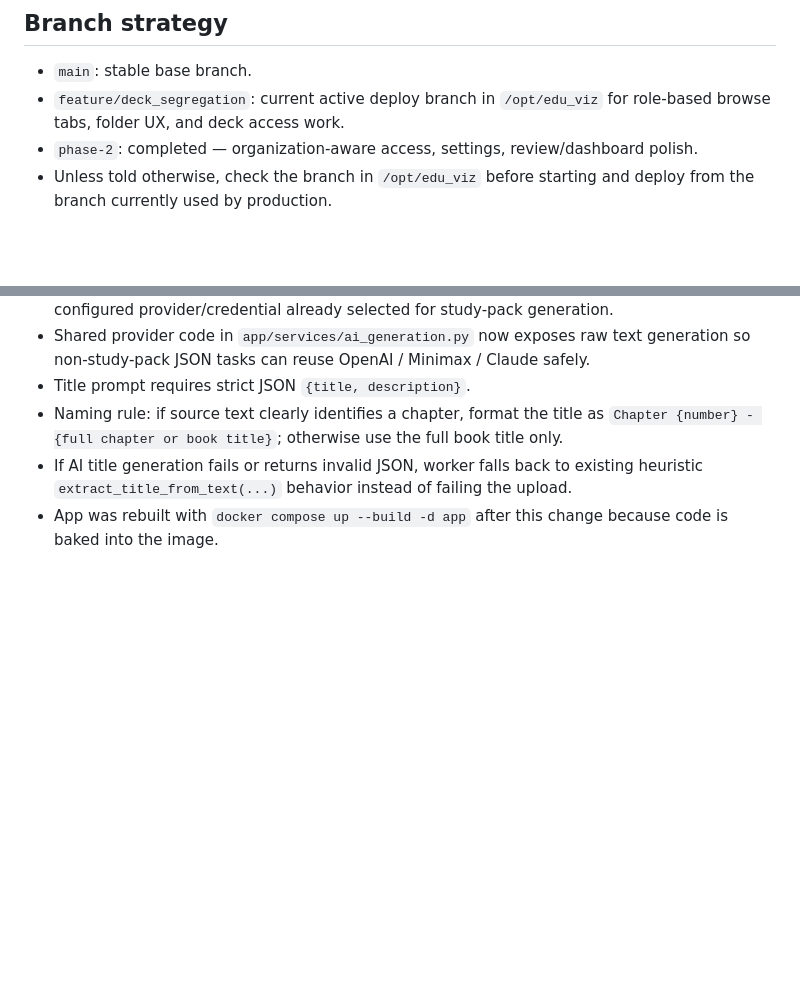
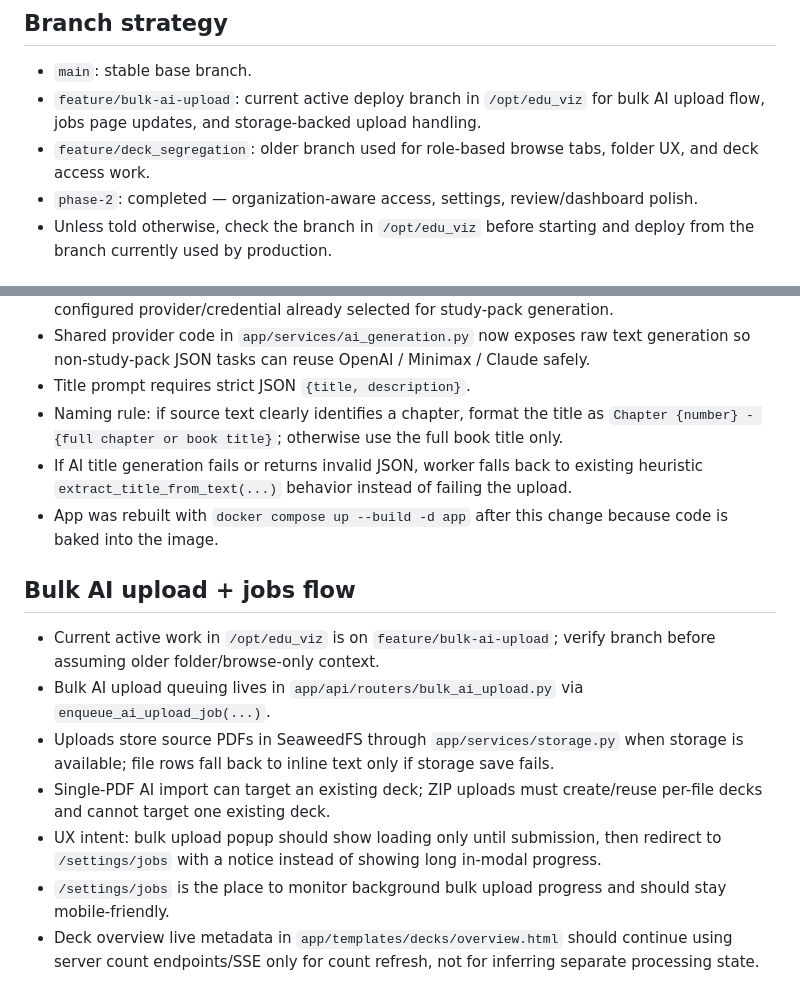
Before and after one commit to skvsree/edu_viz, a Markdown page: AGENTS.md, 2 parts joined by grey strips. Rendered like a GitHub page; blank space fills up the shorter version.

Commit message:
docs(agents): refresh branch and bulk upload guidance

```diff
--- a/AGENTS.md
+++ b/AGENTS.md
@@ -7,7 +7,8 @@
 
 ## Branch strategy
 - `main`: stable base branch.
-- `feature/deck_segregation`: current active deploy branch in `/opt/edu_viz` for role-based browse tabs, folder UX, and deck access work.
+- `feature/bulk-ai-upload`: current active deploy branch in `/opt/edu_viz` for bulk AI upload flow, jobs page updates, and storage-backed upload handling.
+- `feature/deck_segregation`: older branch used for role-based browse tabs, folder UX, and deck access work.
 - `phase-2`: completed — organization-aware access, settings, review/dashboard polish.
 - Unless told otherwise, check the branch in `/opt/edu_viz` before starting and deploy from the branch currently used by production.
 
@@ -114,3 +115,13 @@
 - Naming rule: if source text clearly identifies a chapter, format the title as `Chapter {number} - {full chapter or book title}`; otherwise use the full book title only.
 - If AI title generation fails or returns invalid JSON, worker falls back to existing heuristic `extract_title_from_text(...)` behavior instead of failing the upload.
 - App was rebuilt with `docker compose up --build -d app` after this change because code is baked into the image.
+
+## Bulk AI upload + jobs flow
+
+- Current active work in `/opt/edu_viz` is on `feature/bulk-ai-upload`; verify branch before assuming older folder/browse-only context.
+- Bulk AI upload queuing lives in `app/api/routers/bulk_ai_upload.py` via `enqueue_ai_upload_job(...)`.
+- Uploads store source PDFs in SeaweedFS through `app/services/storage.py` when storage is available; file rows fall back to inline text only if storage save fails.
+- Single-PDF AI import can target an existing deck; ZIP uploads must create/reuse per-file decks and cannot target one existing deck.
+- UX intent: bulk upload popup should show loading only until submission, then redirect to `/settings/jobs` with a notice instead of showing long in-modal progress.
+- `/settings/jobs` is the place to monitor background bulk upload progress and should stay mobile-friendly.
+- Deck overview live metadata in `app/templates/decks/overview.html` should continue using server count endpoints/SSE only for count refresh, not for inferring separate processing state.
```
